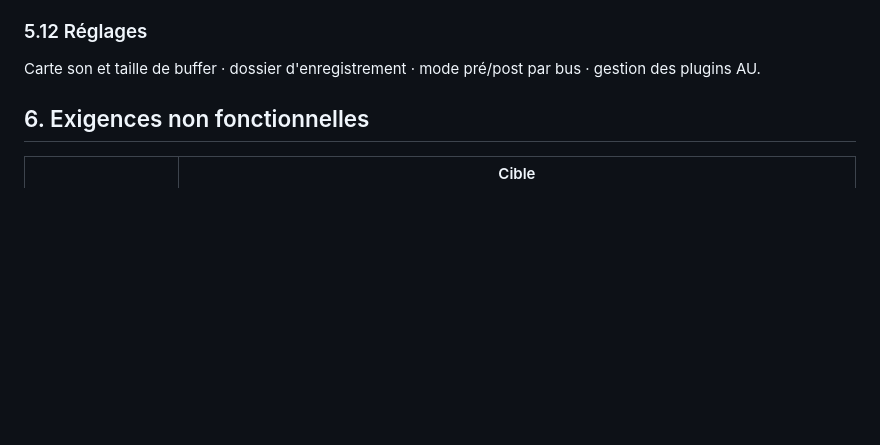
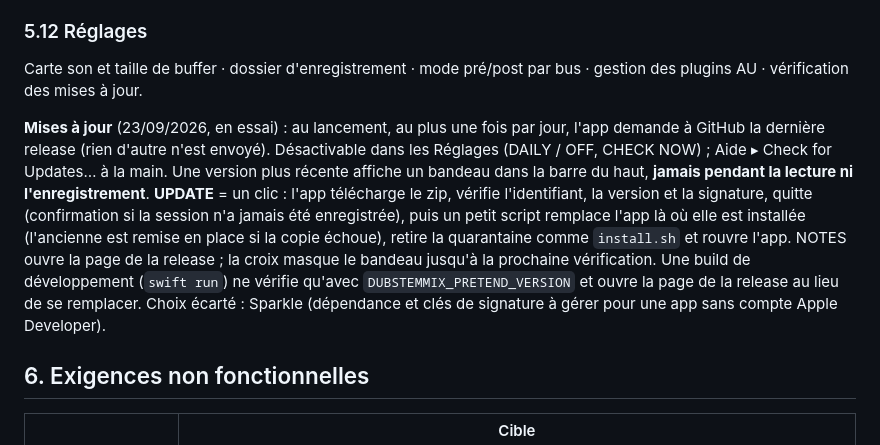
Before and after one commit to yoanbernabeu/DubStemMix, a Markdown page: PRD.md, the part around the change. GitHub-like rendering; blank space fills up the shorter version.

```diff
--- a/PRD.md
+++ b/PRD.md
@@ -196,7 +196,9 @@ Objectif : un son crédible pour le dub sans aucun plugin tiers.
 
 ### 5.12 Réglages
 
-Carte son et taille de buffer · dossier d'enregistrement · mode pré/post par bus · gestion des plugins AU.
+Carte son et taille de buffer · dossier d'enregistrement · mode pré/post par bus · gestion des plugins AU · vérification des mises à jour.
+
+**Mises à jour** (23/09/2026, en essai) : au lancement, au plus une fois par jour, l'app demande à GitHub la dernière release (rien d'autre n'est envoyé). Désactivable dans les Réglages (DAILY / OFF, CHECK NOW) ; Aide ▸ Check for Updates… à la main. Une version plus récente affiche un bandeau dans la barre du haut, **jamais pendant la lecture ni l'enregistrement**. **UPDATE** = un clic : l'app télécharge le zip, vérifie l'identifiant, la version et la signature, quitte (confirmation si la session n'a jamais été enregistrée), puis un petit script remplace l'app là où elle est installée (l'ancienne est remise en place si la copie échoue), retire la quarantaine comme `install.sh` et rouvre l'app. NOTES ouvre la page de la release ; la croix masque le bandeau jusqu'à la prochaine vérification. Une build de développement (`swift run`) ne vérifie qu'avec `DUBSTEMMIX_PRETEND_VERSION` et ouvre la page de la release au lieu de se remplacer. Choix écarté : Sparkle (dépendance et clés de signature à gérer pour une app sans compte Apple Developer).
 
 ## 6. Exigences non fonctionnelles
 
```
Also changed, not shown: README.md (+3 -1 lines), TODO.md (+2 -0 lines).
